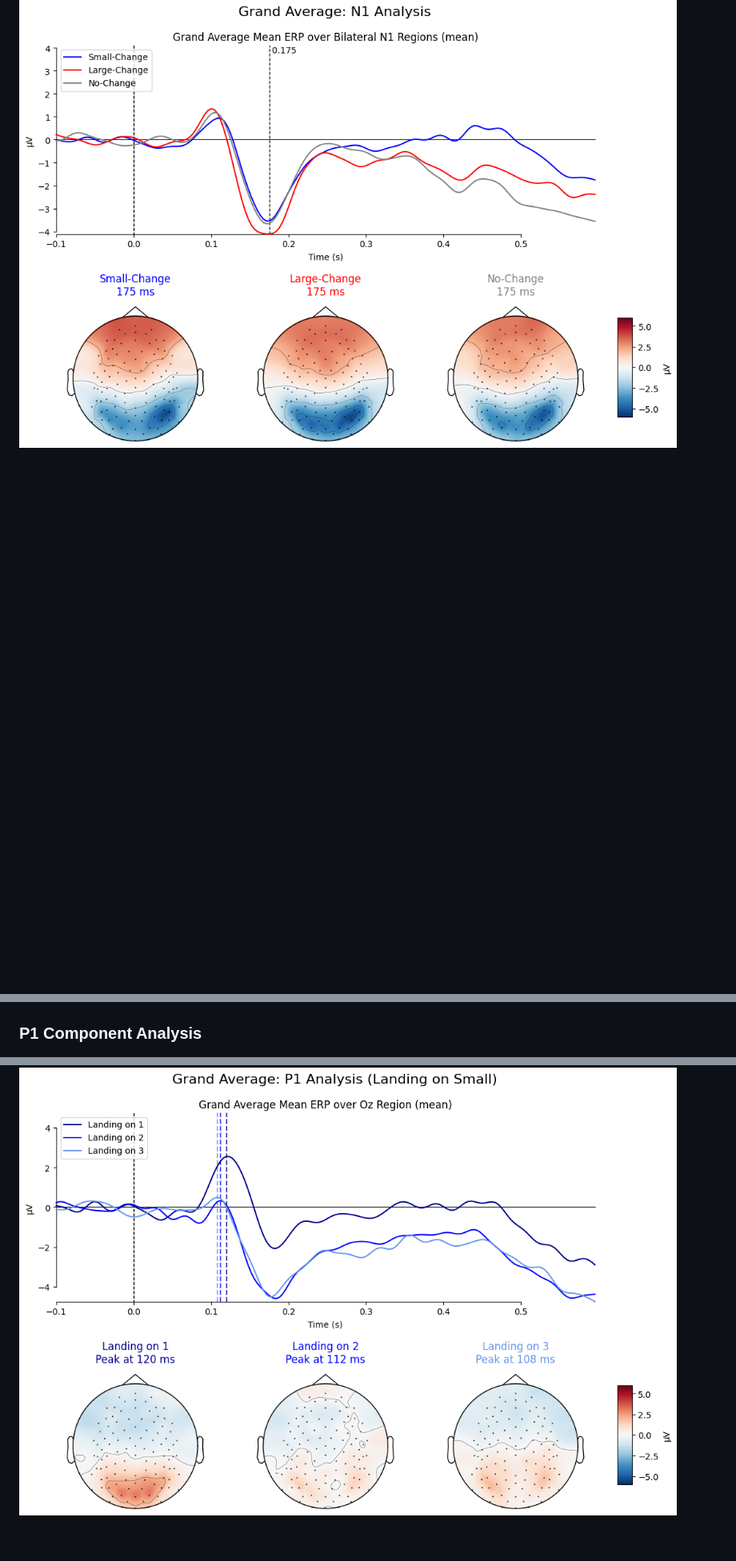
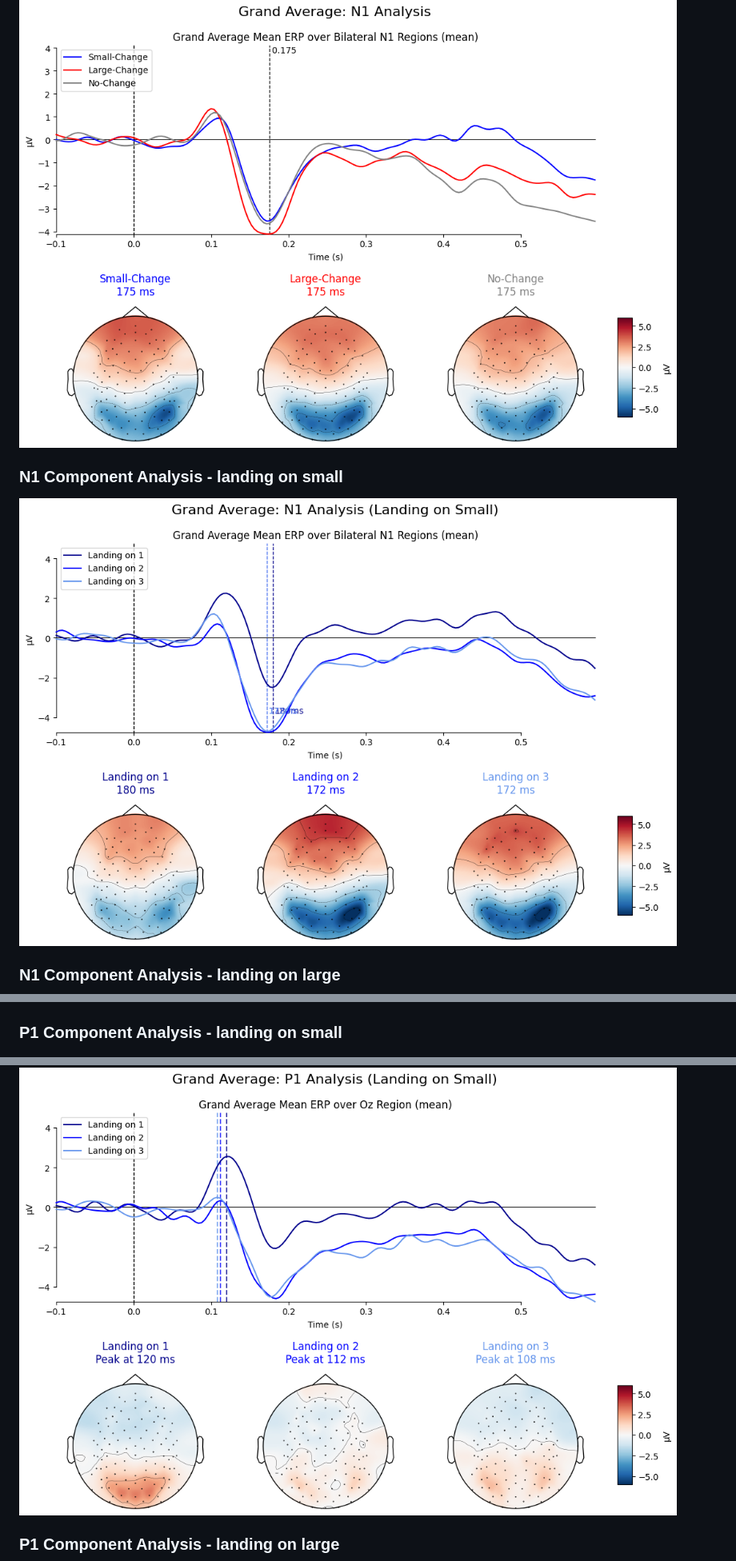
Before and after one commit to yurigushiken/eeg-image-analysis, a Markdown page: README.md, 3 parts joined by grey strips. Shown at 80% size. GitHub-like rendering; blank space fills up the shorter version.

Commit message:
docs: add specific subheadings for plot images in README

```diff
--- a/README.md
+++ b/README.md
@@ -1,11 +1,21 @@
 ### N1 Component Analysis
 
 ![N1 Analysis ERP and Topomaps](media/group_n1_plot.png)
+
+### N1 Component Analysis - landing on small
+
+![N1 Analysis Landing on Small](media/group_n1_plot_landing_on_small.png)
+
+### N1 Component Analysis - landing on large
+
 ![N1 Analysis Landing on Large](media/group_n1_plot_landing_on_large.png)
 
-### P1 Component Analysis
+### P1 Component Analysis - landing on small
 
 ![P1 Analysis Landing on Small](media/group_p1_plot_landing_on_small.png)
+
+### P1 Component Analysis - landing on large
+
 ![P1 Analysis Landing on Large](media/group_p1_plot_landing_on_large.png)
 
 # The Neurobehavioral Basis of Numerical Processing
```
